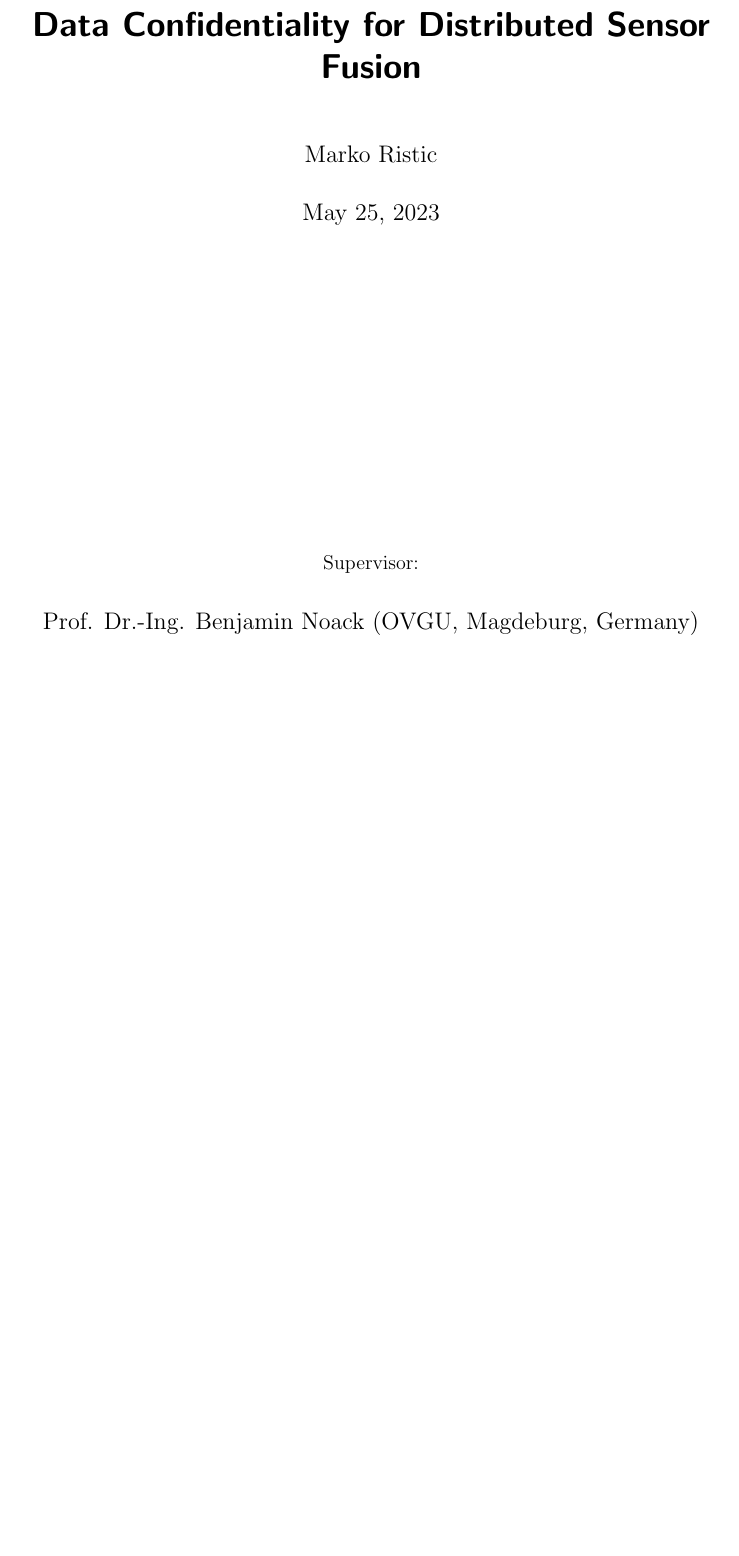
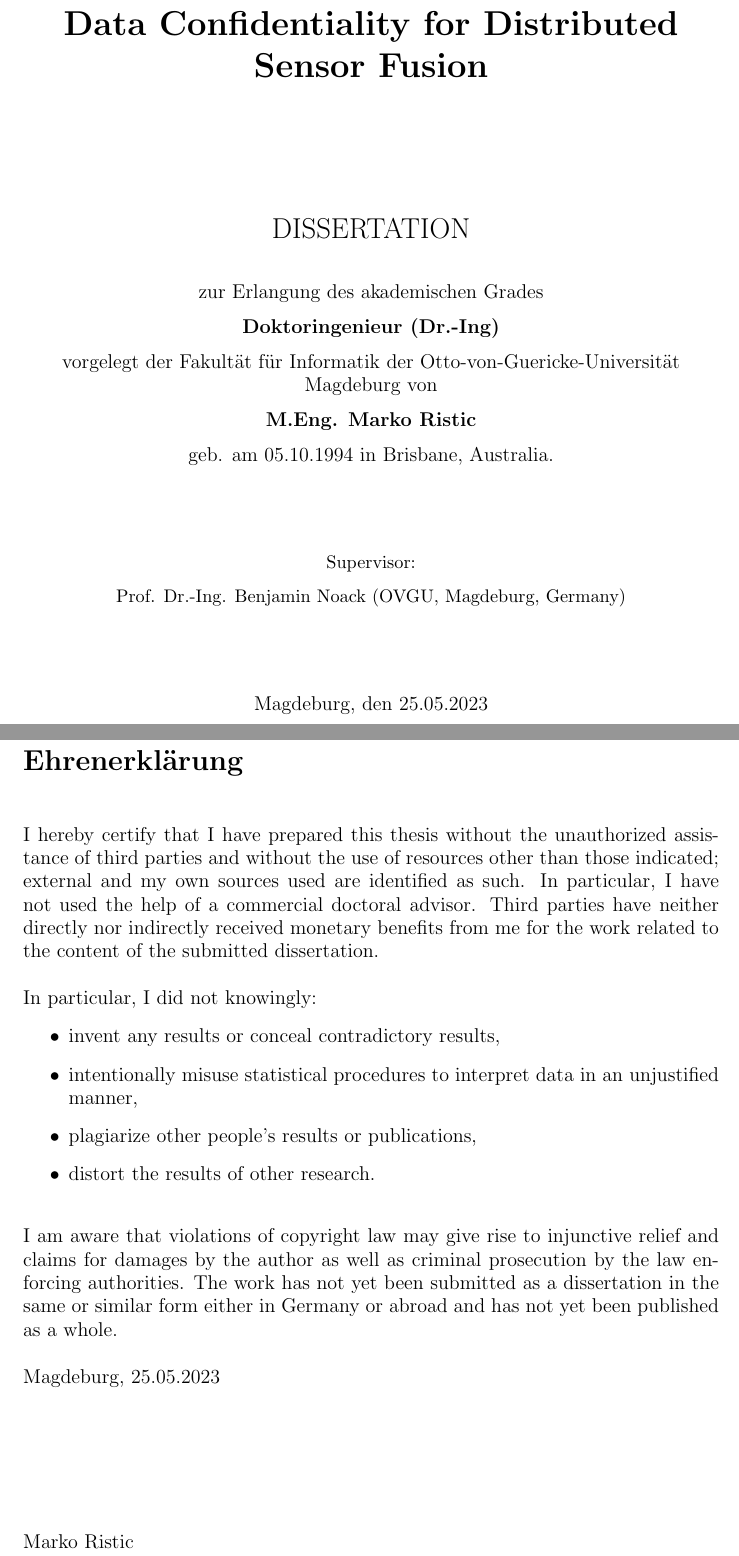
Before and after one commit to omubtcezq/dissertation-marko-ristic, a LaTeX thesis (main.tex): part of page 1 of 107 before the commit and two parts of pages 1 and 2 of 108 after it, the two joined at a grey line, cut so that both start at the same text, the shorter picture padded with empty space. Compiled offline with pdfLaTeX.

Commit message:
Added OVGU coverpage + plagiarism declaration, replacing the default latex title page

```diff
--- a/main.tex
+++ b/main.tex
@@ -2,6 +2,8 @@
 
 % Package Fix
 \usepackage{scrhack}
+% Date format
+\usepackage[ddmmyyyy]{datetime}
 % Referencing
 \usepackage{multibib}
 % Graphics
@@ -24,6 +26,9 @@
 
 % Grouped references
 \newcites{MyPubs}{Thesis Publications}
+
+% Date
+\renewcommand{\dateseparator}{.}
 
 % Sub figures
 \renewcommand\thesubfigure{(\alph{subfigure})}
@@ -107,6 +112,3 @@
 %
 %
 
-\title{Data Confidentiality for Distributed Sensor Fusion}
-\author{Marko Ristic}
-\date{\today}
@@ -115,6 +116,76 @@
+\begin{titlepage}
+    \thispagestyle{empty}
+    \begin{center}
+        \includegraphics[trim=0.5cm 3cm 0.5cm 3cm, width=0.7\textwidth]{figures/ovgu_logo}
 
-\begin{document}
-\maketitle
+        \huge
+        \textbf{Data Confidentiality for Distributed Sensor Fusion}
+
+        \vspace{3\baselineskip}
+        \LARGE
+        DISSERTATION
+
+        \vspace{\baselineskip}
+        \large
+        zur Erlangung des akademischen Grades
+
+        \vspace{0.5\baselineskip}
+        \textbf{Doktoringenieur (Dr.-Ing)}
+
+        \vspace{0.5\baselineskip}
+        vorgelegt der Fakultät für Informatik der Otto-von-Guericke-Universität Magdeburg von
+
+        \vspace{0.5\baselineskip}
+        \textbf{M.Eng. Marko Ristic}
+
+        \vspace{0.5\baselineskip}
+        geb. am 05.10.1994 in Brisbane, Australia.
+
+        \vfill
+        \normalsize
+        Supervisor:
+
+        \vspace{0.5\baselineskip}
+        Prof. Dr.-Ing. Benjamin Noack (OVGU, Magdeburg, Germany)
+
+        \vfill
+        \large
+        Magdeburg, den \today
+    \end{center}
+
+    \newpage
+    \thispagestyle{empty}
+    \LARGE
+    \noindent
+    \textbf{Ehrenerklärung}
+
+    \vspace{1cm}
+    \large
+    \noindent
+    I hereby certify that I have prepared this thesis without the unauthorized assistance of third parties and without the use of resources other than those indicated; external and my own sources used are identified as such. In particular, I have not used the help of a commercial doctoral advisor. Third parties have neither directly nor indirectly received monetary benefits from me for the work related to the content of the submitted dissertation.
+
+    \vspace{0.5cm}
+    \noindent
+    In particular, I did not knowingly:
+    \begin{itemize}
+        \item invent any results or conceal contradictory results,
+        \item intentionally misuse statistical procedures to interpret data in an unjustified manner,
+        \item plagiarize other people's results or publications,
+        \item distort the results of other research.
+    \end{itemize}
+
+    \vspace{0.5cm}
+    \noindent
+    I am aware that violations of copyright law may give rise to injunctive relief and claims for damages by the author as well as criminal prosecution by the law enforcing authorities. The work has not yet been submitted as a dissertation in the same or similar form either in Germany or abroad and has not yet been published as a whole.
+
+    \vspace{0.5cm}
+    \noindent
+    Magdeburg, \today
+
+    \vspace{3cm}
+    \noindent
+    Marko Ristic
+\end{titlepage}
 
 \frontmatter
 \tableofcontents
```
Also changed, not shown: figures/ovgu_logo.pdf (added), main.pdf, main.tex (3 more changed lines).
